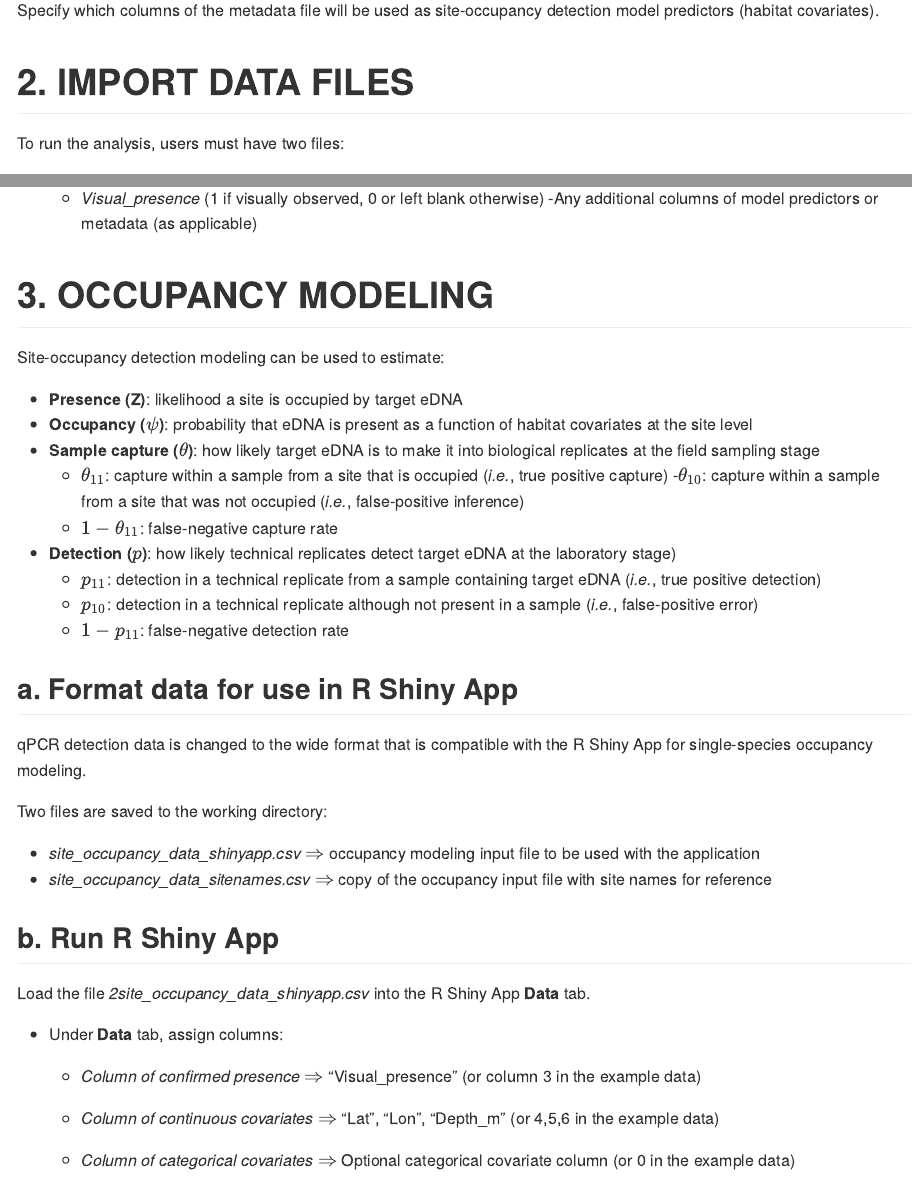
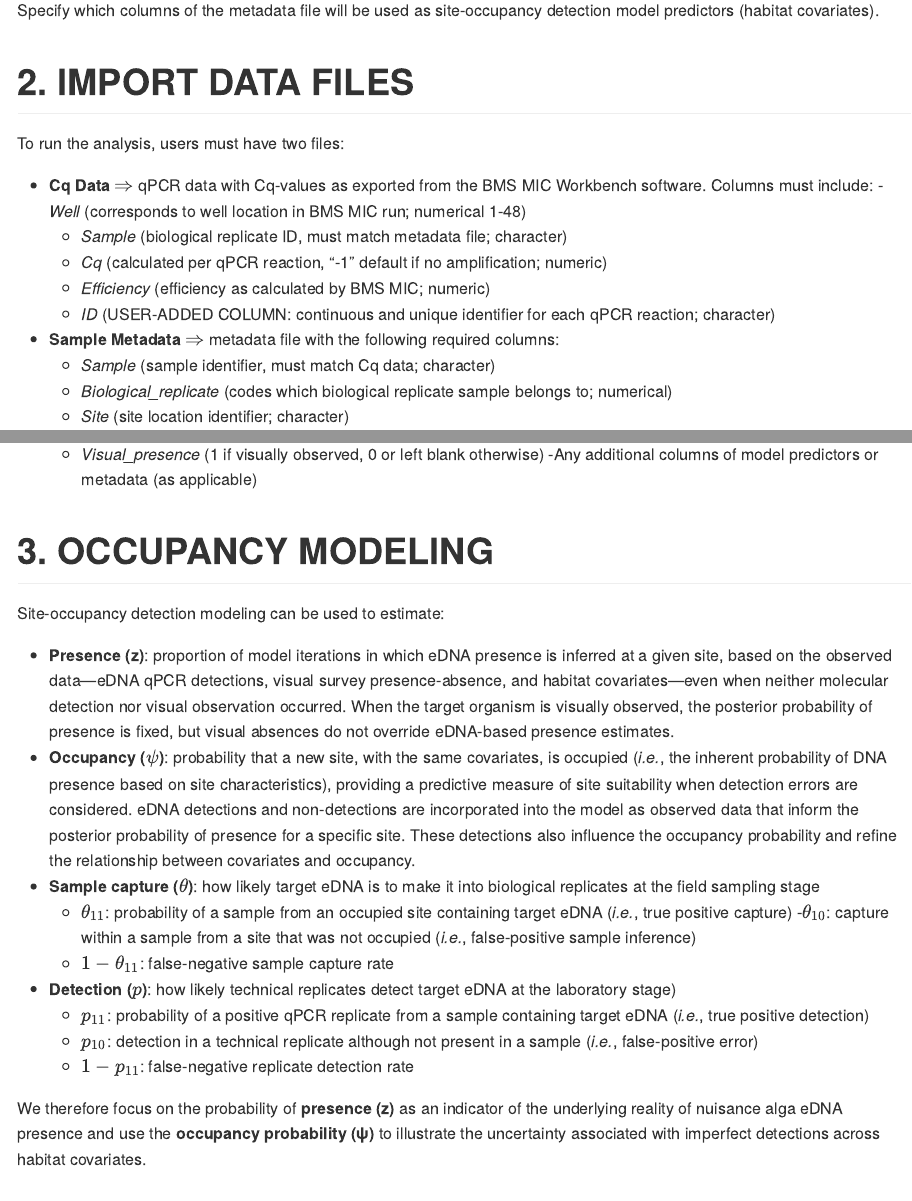
Before and after one commit to pknichols/chondria_occupancy, an R Markdown document (eDNA_siteoccupancy.Rmd): the page in a window 1100 px wide, from 310 px down, and a second part further down, joined at a grey line. The pictures show the output file eDNA_siteoccupancy.md that the author committed with the source, drawn offline in the style of GitHub.

Commit message:
Add files via upload

```diff
--- a/eDNA_siteoccupancy.Rmd
+++ b/eDNA_siteoccupancy.Rmd
@@ -35,7 +35,7 @@ predictors=c("Lat", "Lon", "Depth_m") ##occupancy modeling habitat covariates (m
 
 To run the analysis, users must have two files:
 
-- **Cq Data** $\Rightarrow$ qPCR data with Cq-values as exported from the BMS MIC software. Columns must include:
+- **Cq Data** $\Rightarrow$ qPCR data with Cq-values as exported from the BMS MIC Workbench software. Columns must include:
   -*Well* (corresponds to well location in BMS MIC run; numerical 1-48)
   - *Sample* (biological replicate ID, must match metadata file; character)
   - *Cq* (calculated per qPCR reaction, "-1" default if no amplification; numeric)
@@ -71,16 +71,20 @@ Cq=subset(Cq.meta, Sample_type != "Control") ##remove control samples from analy
 
 Site-occupancy detection modeling can be used to estimate:
 
-- **Presence (Z)**: likelihood a site is occupied by target eDNA
-- **Occupancy ($\psi$)**: probability that eDNA is present as a function of habitat covariates at the site level
+- **Presence (z)**: proportion of model iterations in which eDNA presence is inferred at a given site, based on the observed data—eDNA qPCR detections, visual survey presence-absence, and habitat covariates—even when neither molecular detection nor visual observation occurred. When the target organism is visually observed, the posterior probability of presence is fixed, but visual absences do not override eDNA-based presence estimates.
+- **Occupancy ($\psi$)**: probability that a new site, with the same covariates, is occupied (*i.e.*, the inherent probability of DNA presence based on site characteristics), providing a predictive measure of site suitability when detection errors are considered. eDNA detections and non-detections are incorporated into the model as observed data that inform the posterior probability of presence for a specific site. These detections also influence the occupancy probability and refine the relationship between covariates and occupancy.
 - **Sample capture ($\theta$)**: how likely target eDNA is to make it into biological replicates at the field sampling stage
-  - **$\theta_{11}$**: capture within a sample from a site that is occupied (*i.e.*, true positive capture)
-  -**$\theta_{10}$**: capture within a sample from a site that was not occupied (*i.e.*, false-positive inference)
-  - **$1-\theta_{11}$**: false-negative capture rate
+  - **$\theta_{11}$**: probability of a sample from an occupied site containing target eDNA (*i.e.*, true positive capture)
+  -**$\theta_{10}$**: capture within a sample from a site that was not occupied (*i.e.*, false-positive sample inference)
+  - **$1-\theta_{11}$**: false-negative sample capture rate
 - **Detection ($p$)**: how likely technical replicates detect target eDNA at the laboratory stage)
-  - **$p_{11}$**: detection in a technical replicate from a sample containing target eDNA (*i.e.*, true positive detection)
+  - **$p_{11}$**: probability of a positive qPCR replicate from a sample containing target eDNA (*i.e.*, true positive detection)
   - **$p_{10}$**: detection in a technical replicate although not present in a sample (*i.e.*, false-positive error)
-  - **$1-p_{11}$**: false-negative detection rate
+  - **$1-p_{11}$**: false-negative replicate detection rate
+
+
+We therefore focus on the probability of **presence (z)** as an indicator of the underlying reality of nuisance alga eDNA presence and use the **occupancy probability (ψ)** to illustrate the uncertainty associated with imperfect detections across habitat covariates.
+
 
 ## a. Format data for use in R Shiny App
 
```
Also changed, not shown: eDNA_siteoccupancy.md, eDNA_siteoccupancy.Rmd (2 more changed lines).
